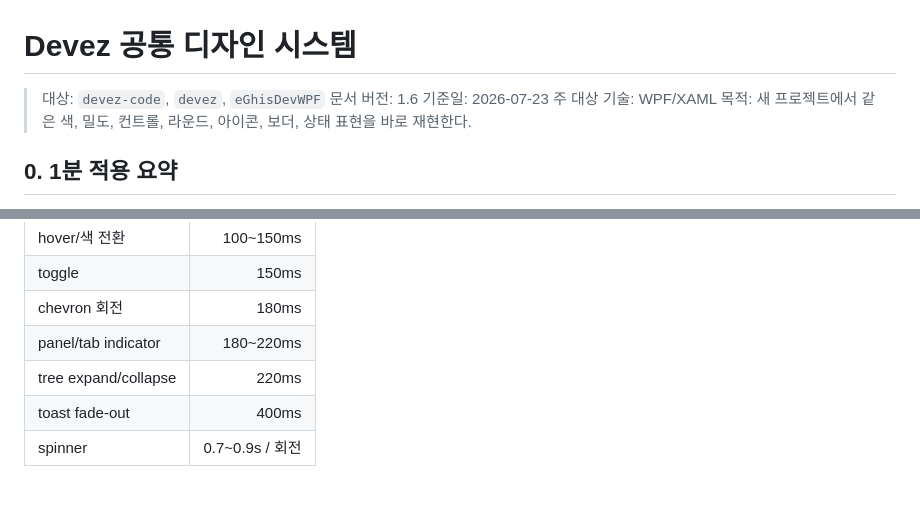
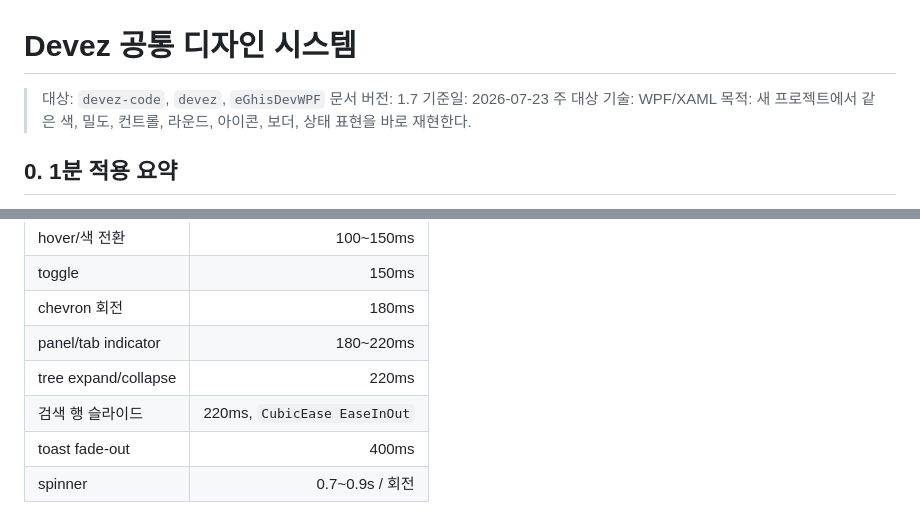
Before and after one commit to MrHoje/Devez-code, a Markdown page: DEVEZ_DESIGN_SYSTEM.md, 2 parts joined by grey strips. Rendered like a GitHub page.

```diff
--- a/DEVEZ_DESIGN_SYSTEM.md
+++ b/DEVEZ_DESIGN_SYSTEM.md
@@ -1,7 +1,7 @@
 # Devez 공통 디자인 시스템
 
 > 대상: `devez-code`, `devez`, `eGhisDevWPF`
-> 문서 버전: 1.6
+> 문서 버전: 1.7
 > 기준일: 2026-07-23
 > 주 대상 기술: WPF/XAML
 > 목적: 새 프로젝트에서 같은 색, 밀도, 컨트롤, 라운드, 아이콘, 보더, 상태 표현을 바로 재현한다.
@@ -2026,6 +2007,7 @@ if (window != null)
 | chevron 회전 | 180ms |
 | panel/tab indicator | 180~220ms |
 | tree expand/collapse | 220ms |
+| 검색 행 슬라이드 | 220ms, `CubicEase EaseInOut` |
 | toast fade-out | 400ms |
 | spinner | 0.7~0.9s / 회전 |
 
```
Also changed, not shown: other parts of DEVEZ_DESIGN_SYSTEM.md (+11 -30 lines).
